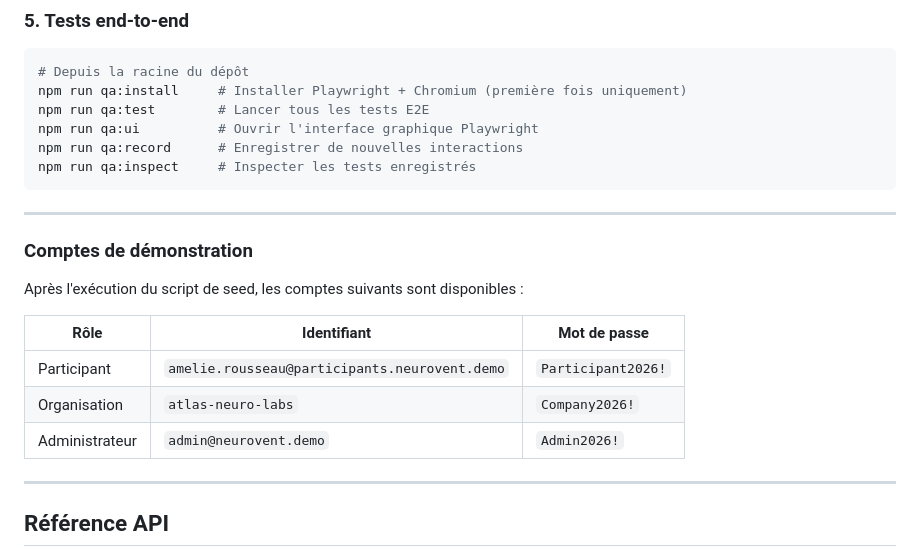
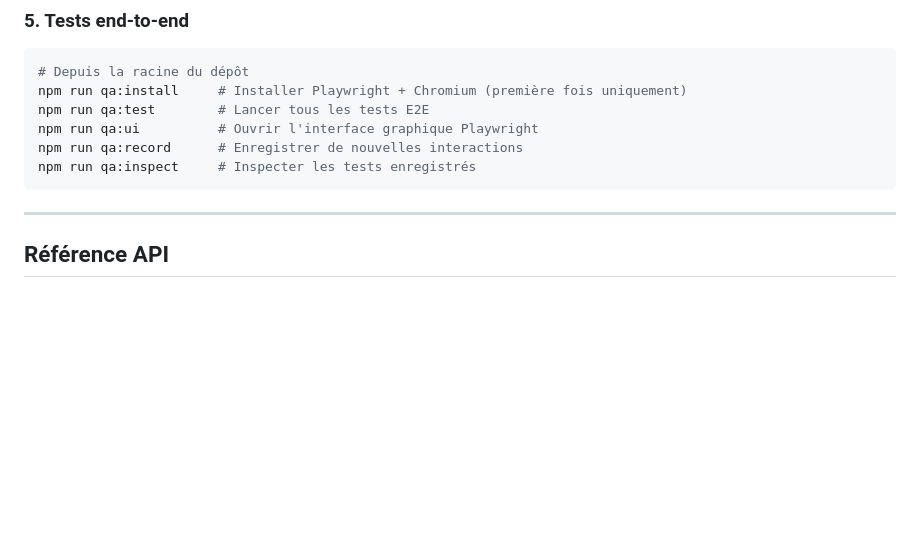
Before and after one commit to thmsgo18/Neurovent, a Markdown page: README.fr.md, the part around the change. Drawn GitHub-style; blank space fills up the shorter version.

Commit message:
maj des readmes

````diff
--- a/README.fr.md
+++ b/README.fr.md
@@ -204,18 +204,6 @@ npm run qa:ui          # Ouvrir l'interface graphique Playwright
 npm run qa:record      # Enregistrer de nouvelles interactions
 npm run qa:inspect     # Inspecter les tests enregistrés
 ```
-
----
-
-### Comptes de démonstration
-
-Après l'exécution du script de seed, les comptes suivants sont disponibles :
-
-| Rôle | Identifiant | Mot de passe |
-|---|---|---|
-| Participant | `amelie.rousseau@participants.neurovent.demo` | `Participant2026!` |
-| Organisation | `atlas-neuro-labs` | `Company2026!` |
-| Administrateur | `admin@neurovent.demo` | `Admin2026!` |
 
 ---
 
````
Also changed, not shown: README.md (+0 -12 lines).
